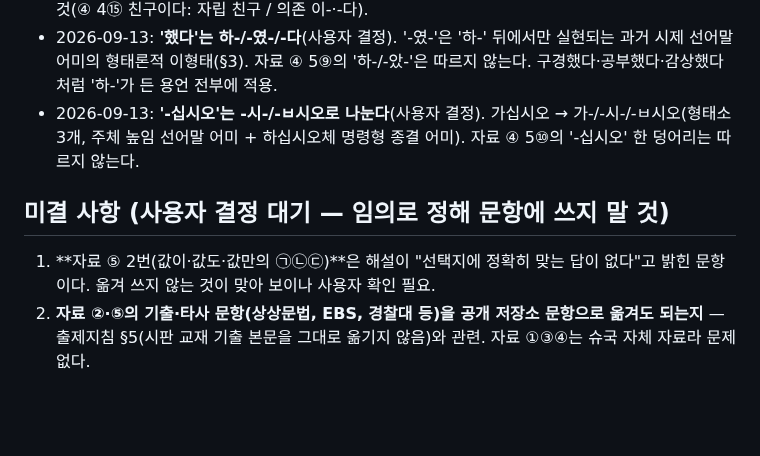
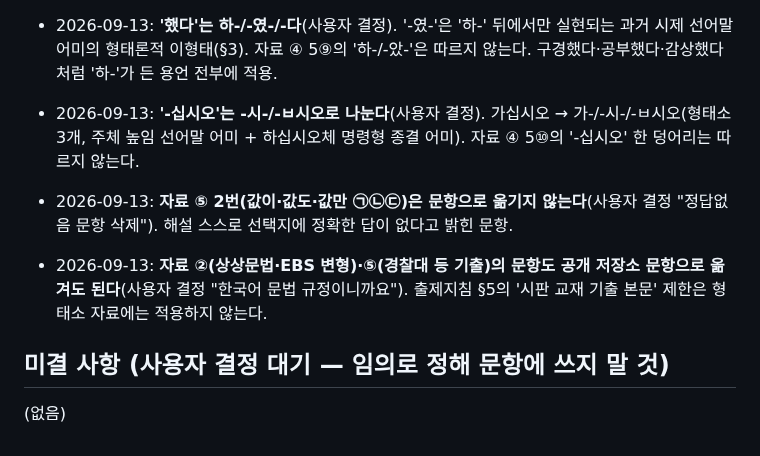
Before and after one commit to coke4497-sys/shueguk-gramma, a Markdown page: knowledge/mor-01-형태소.md, the part around the change. Rendered like a GitHub page; blank space fills up the shorter version.

```diff
--- a/knowledge/mor-01-형태소.md
+++ b/knowledge/mor-01-형태소.md
@@ -166,6 +166,8 @@
 - 2026-09-13: **'했다'는 하-/-였-/-다**(사용자 결정). '-였-'은 '하-' 뒤에서만 실현되는 과거 시제 선어말 어미의 형태론적 이형태(§3). 자료 ④ 5⑨의 '하-/-았-'은 따르지 않는다. 구경했다·공부했다·감상했다처럼 '하-'가 든 용언 전부에 적용.
 - 2026-09-13: **'-십시오'는 -시-/-ㅂ시오로 나눈다**(사용자 결정). 가십시오 → 가-/-시-/-ㅂ시오(형태소 3개, 주체 높임 선어말 어미 + 하십시오체 명령형 종결 어미). 자료 ④ 5⑩의 '-십시오' 한 덩어리는 따르지 않는다.
 
+- 2026-09-13: **자료 ⑤ 2번(값이·값도·값만 ㉠㉡㉢)은 문항으로 옮기지 않는다**(사용자 결정 "정답없음 문항 삭제"). 해설 스스로 선택지에 정확한 답이 없다고 밝힌 문항.
+- 2026-09-13: **자료 ②(상상문법·EBS 변형)·⑤(경찰대 등 기출)의 문항도 공개 저장소 문항으로 옮겨도 된다**(사용자 결정 "한국어 문법 규정이니까요"). 출제지침 §5의 '시판 교재 기출 본문' 제한은 형태소 자료에는 적용하지 않는다.
+
 ## 미결 사항 (사용자 결정 대기 — 임의로 정해 문항에 쓰지 말 것)
-1. **자료 ⑤ 2번(값이·값도·값만의 ㉠㉡㉢)**은 해설이 "선택지에 정확히 맞는 답이 없다"고 밝힌 문항이다. 옮겨 쓰지 않는 것이 맞아 보이나 사용자 확인 필요.
-2. **자료 ②·⑤의 기출·타사 문항(상상문법, EBS, 경찰대 등)을 공개 저장소 문항으로 옮겨도 되는지** — 출제지침 §5(시판 교재 기출 본문을 그대로 옮기지 않음)와 관련. 자료 ①③④는 슈국 자체 자료라 문제없다.
+(없음)
```
Also changed, not shown: CLAUDE.md (+1 -1 lines).
